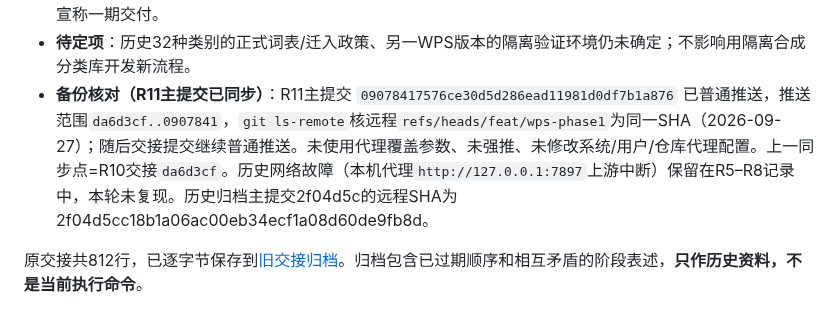
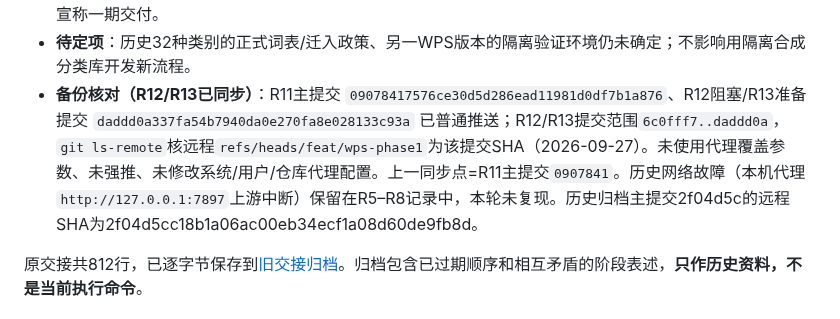
Before and after one commit to yang123-pot/wps-rfq-addin, a Markdown page: handoff.md, the part around the change. GitHub-like rendering.

Commit message:
交接：记录R12/R13同步与阻塞

```diff
--- a/handoff.md
+++ b/handoff.md
@@ -25,7 +25,7 @@
 - **R13部分完成**：安装/卸载已改为只按`name/guid=WpsRfqAddin`匹配，增加同端口其他插件保留、升级前程序目录备份与回退；七步用户说明、安装说明和发布清单已更新，安装/发布审计15/15通过。依赖R12的真实安装→重启→打开项目→升级→回退→卸载→重装恢复仍未完成。证据见[R13验证记录](docs/wps-workflow-v3-r13-evidence.md)。
 - **下一项**：先解除R12阻塞（修复本机Computer Use认证/可信RPC配置，或由用户在真实WPS中按新版说明执行并留存截图/输出），完成R12后再回到R13执行真机安装回退与用户实操验收；在此之前不得合并发布或宣称一期交付。
 - **待定项**：历史32种类别的正式词表/迁入政策、另一WPS版本的隔离验证环境仍未确定；不影响用隔离合成分类库开发新流程。
-- **备份核对（R11主提交已同步）**：R11主提交 `09078417576ce30d5d286ead11981d0df7b1a876` 已普通推送，推送范围`da6d3cf..0907841`，`git ls-remote`核远程`refs/heads/feat/wps-phase1`为同一SHA（2026-09-27）；随后交接提交继续普通推送。未使用代理覆盖参数、未强推、未修改系统/用户/仓库代理配置。上一同步点=R10交接`da6d3cf`。历史网络故障（本机代理`http://127.0.0.1:7897`上游中断）保留在R5–R8记录中，本轮未复现。历史归档主提交2f04d5c的远程SHA为2f04d5cc18b1a06ac00eb34ecf1a08d60de9fb8d。
+- **备份核对（R12/R13已同步）**：R11主提交 `09078417576ce30d5d286ead11981d0df7b1a876`、R12阻塞/R13准备提交 `daddd0a337fa54b7940da0e270fa8e028133c93a` 已普通推送；R12/R13提交范围`6c0fff7..daddd0a`，`git ls-remote`核远程`refs/heads/feat/wps-phase1`为该提交SHA（2026-09-27）。未使用代理覆盖参数、未强推、未修改系统/用户/仓库代理配置。上一同步点=R11主提交`0907841`。历史网络故障（本机代理`http://127.0.0.1:7897`上游中断）保留在R5–R8记录中，本轮未复现。历史归档主提交2f04d5c的远程SHA为2f04d5cc18b1a06ac00eb34ecf1a08d60de9fb8d。
 
 原交接共812行，已逐字节保存到[旧交接归档](docs/archive/handoff-before-workflow-v3-20260926.md)。归档包含已过期顺序和相互矛盾的阶段表述，**只作历史资料，不是当前执行命令**。
 
```
